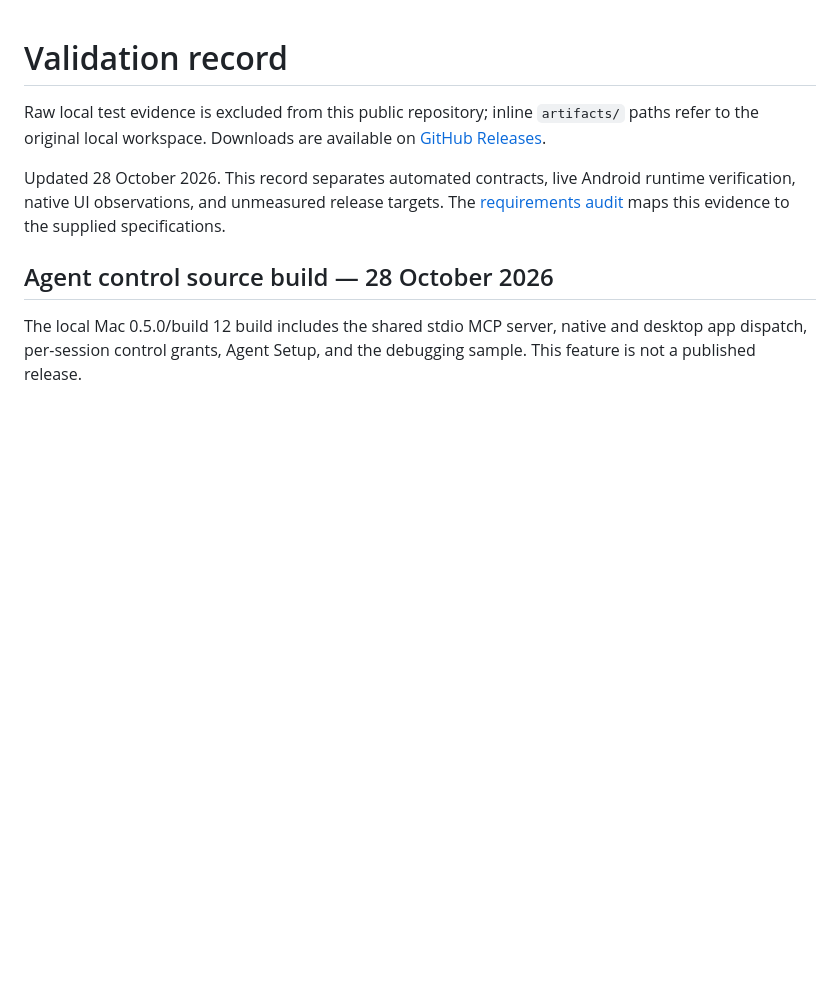
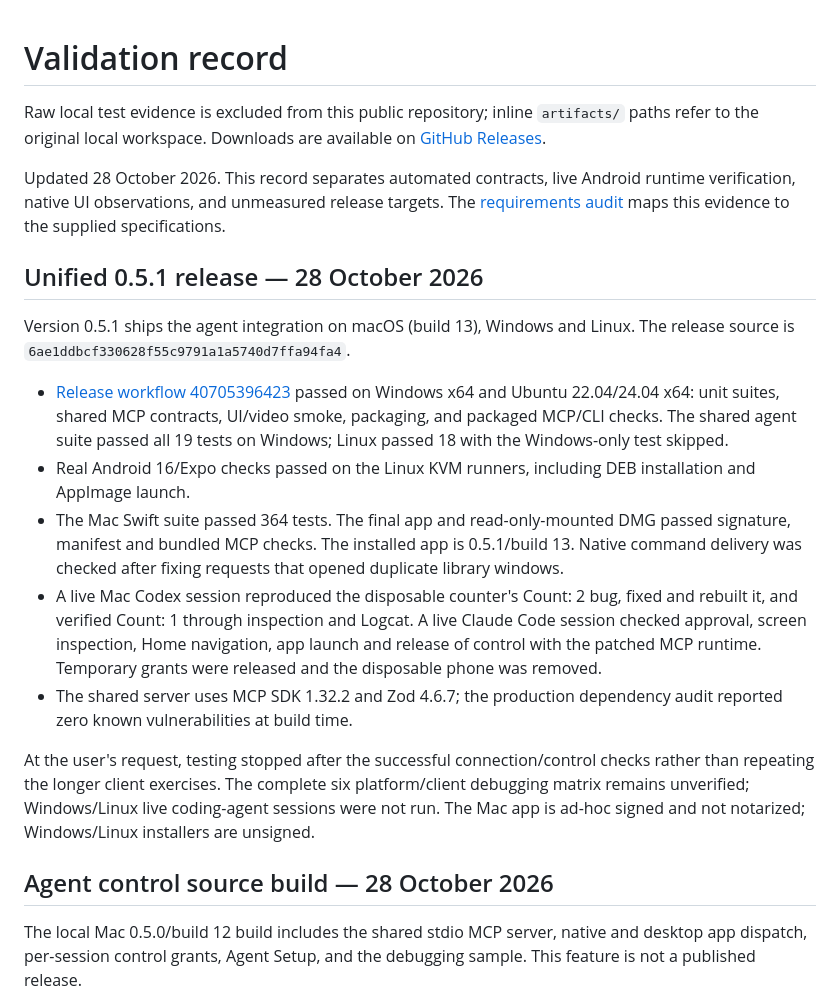
Before and after one commit to SuryaSriramD/DroidDock, a Markdown page: docs/VALIDATION.md, the part around the change. Rendered like a GitHub page; blank space fills up the shorter version.

Commit message:
Record unified 0.5.1 release validation

```diff
--- a/docs/VALIDATION.md
+++ b/docs/VALIDATION.md
@@ -3,6 +3,18 @@
 Raw local test evidence is excluded from this public repository; inline `artifacts/` paths refer to the original local workspace. Downloads are available on [GitHub Releases](https://github.com/SuryaSriramD/DroidDock/releases).
 
 Updated 28 October 2026. This record separates automated contracts, live Android runtime verification, native UI observations, and unmeasured release targets. The [requirements audit](REQUIREMENTS_AUDIT.md) maps this evidence to the supplied specifications.
+
+## Unified 0.5.1 release — 28 October 2026
+
+Version 0.5.1 ships the agent integration on macOS (build 13), Windows and Linux. The release source is `6ae1ddbcf330628f55c9791a1a5740d7ffa94fa4`.
+
+- [Release workflow 40705396423](https://github.com/SuryaSriramD/DroidDock/actions/runs/40705396423) passed on Windows x64 and Ubuntu 22.04/24.04 x64: unit suites, shared MCP contracts, UI/video smoke, packaging, and packaged MCP/CLI checks. The shared agent suite passed all 19 tests on Windows; Linux passed 18 with the Windows-only test skipped.
+- Real Android 16/Expo checks passed on the Linux KVM runners, including DEB installation and AppImage launch.
+- The Mac Swift suite passed 364 tests. The final app and read-only-mounted DMG passed signature, manifest and bundled MCP checks. The installed app is 0.5.1/build 13. Native command delivery was checked after fixing requests that opened duplicate library windows.
+- A live Mac Codex session reproduced the disposable counter's Count: 2 bug, fixed and rebuilt it, and verified Count: 1 through inspection and Logcat. A live Claude Code session checked approval, screen inspection, Home navigation, app launch and release of control with the patched MCP runtime. Temporary grants were released and the disposable phone was removed.
+- The shared server uses MCP SDK 1.32.2 and Zod 4.6.7; the production dependency audit reported zero known vulnerabilities at build time.
+
+At the user's request, testing stopped after the successful connection/control checks rather than repeating the longer client exercises. The complete six platform/client debugging matrix remains unverified; Windows/Linux live coding-agent sessions were not run. The Mac app is ad-hoc signed and not notarized; Windows/Linux installers are unsigned.
 
 ## Agent control source build — 28 October 2026
 
```
Also changed, not shown: docs/AGENT-CONTROL.md (+1 -1 lines).
